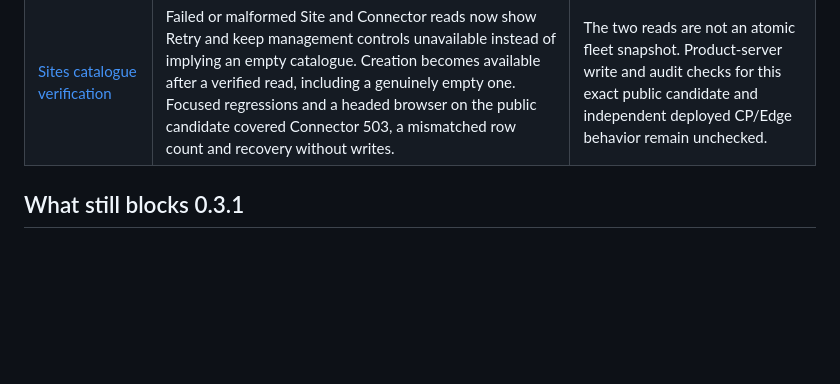
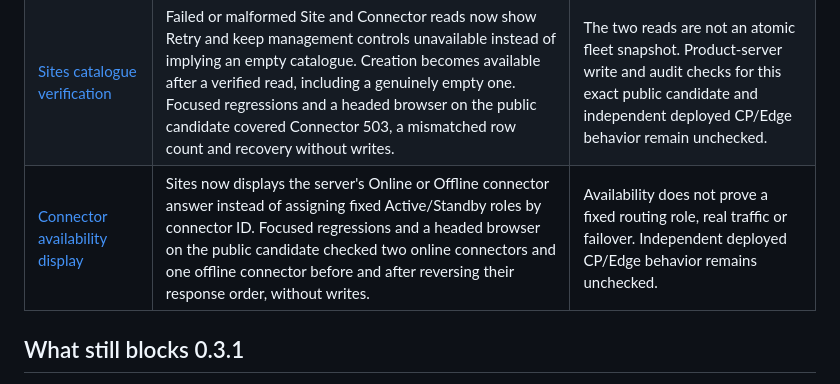
Before and after one commit to lantern-networks/dsse-core, a Markdown page: docs/maintenance.md, the part around the change. GitHub-like rendering; blank space fills up the shorter version.

Commit message:
Document connector availability display scope
Signed-off-by: Lantern Networks <dev@lantern-networks.co.jp>

```diff
--- a/docs/maintenance.md
+++ b/docs/maintenance.md
@@ -139,6 +139,7 @@ Recent focused fixes integrated into public main:
 | [Site HA settings](https://github.com/lantern-networks/dsse-core/pull/32) | An ordinary Site edit retains its hidden routing namespace and HA policy. HA targets accept decimal non-negative whole numbers or blank; values such as `1.5` are rejected without saving. Focused regressions and a headed browser on the public candidate checked invalid input, a normal edit and reload; earlier local server evidence covered saved state and audit. | Product-server persistence for this exact public candidate and independent deployed CP/Edge behavior remain unchecked. |
 | [Site save confirmation](https://github.com/lantern-networks/dsse-core/pull/33) | An empty or mismatched save response no longer reports success. The editor retains input and advises a reload because the write may already have applied; a matching acknowledgement and unique readback are needed for success. Focused regressions and a headed browser on the public candidate covered an applied write with an empty response, reload, and a normal confirmed save. | New product-server persistence and audit checks for this exact public candidate, plus independent deployed CP/Edge behavior, remain unchecked. |
 | [Sites catalogue verification](https://github.com/lantern-networks/dsse-core/pull/34) | Failed or malformed Site and Connector reads now show Retry and keep management controls unavailable instead of implying an empty catalogue. Creation becomes available after a verified read, including a genuinely empty one. Focused regressions and a headed browser on the public candidate covered Connector 503, a mismatched row count and recovery without writes. | The two reads are not an atomic fleet snapshot. Product-server write and audit checks for this exact public candidate and independent deployed CP/Edge behavior remain unchecked. |
+| [Connector availability display](https://github.com/lantern-networks/dsse-core/pull/35) | Sites now displays the server's Online or Offline connector answer instead of assigning fixed Active/Standby roles by connector ID. Focused regressions and a headed browser on the public candidate checked two online connectors and one offline connector before and after reversing their response order, without writes. | Availability does not prove a fixed routing role, real traffic or failover. Independent deployed CP/Edge behavior remains unchecked. |
 
 ## What still blocks 0.3.1
 
```
